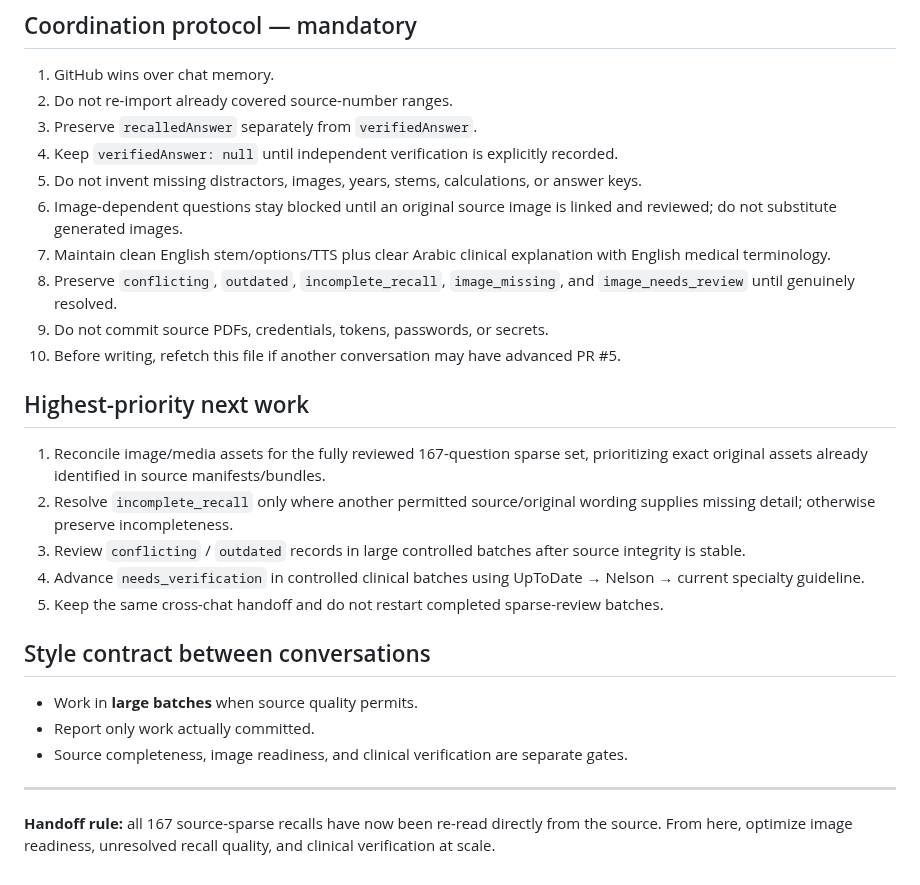
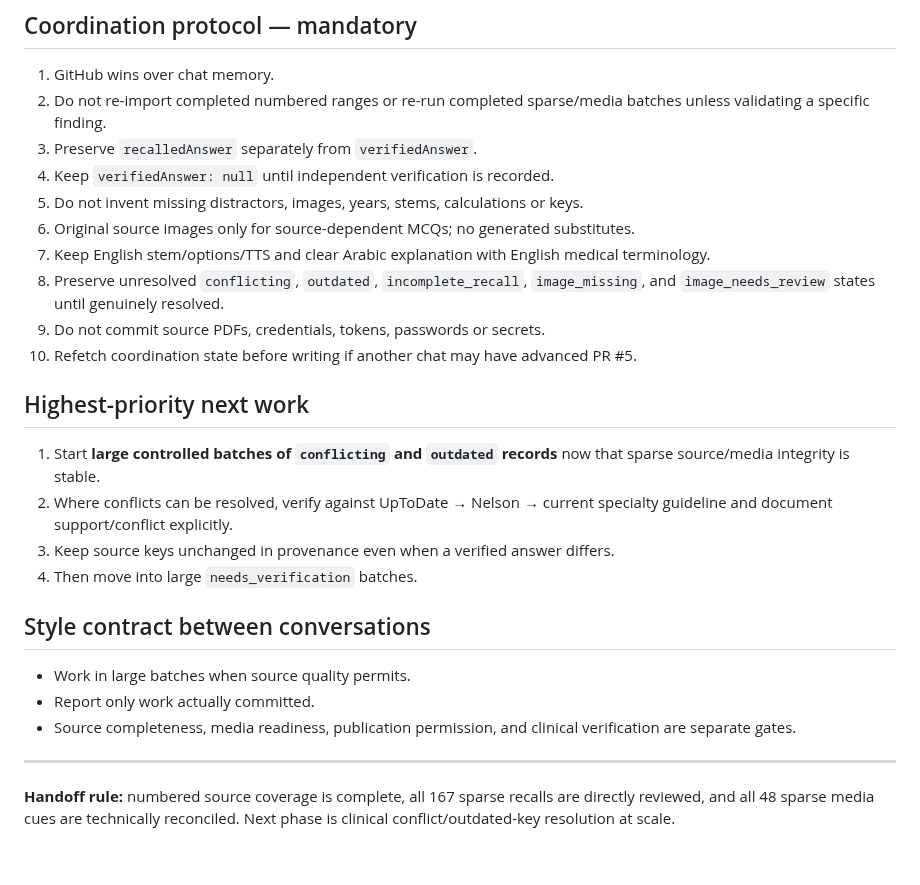
Before and after one commit to drabdulazizalhazmi-hub/-PediaRounds, a Markdown page: master-bank/MASTER_BANK_PROGRESS.md, the part around one of its changes. Rendered like a GitHub page.

```diff
--- a/master-bank/MASTER_BANK_PROGRESS.md
+++ b/master-bank/MASTER_BANK_PROGRESS.md
@@ -103,30 +78,29 @@ Image validation reported **249 image-dependent questions** and **0 public repos
 ## Coordination protocol — mandatory
 
 1. GitHub wins over chat memory.
-2. Do not re-import already covered source-number ranges.
+2. Do not re-import completed numbered ranges or re-run completed sparse/media batches unless validating a specific finding.
 3. Preserve `recalledAnswer` separately from `verifiedAnswer`.
-4. Keep `verifiedAnswer: null` until independent verification is explicitly recorded.
-5. Do not invent missing distractors, images, years, stems, calculations, or answer keys.
-6. Image-dependent questions stay blocked until an original source image is linked and reviewed; do not substitute generated images.
-7. Maintain clean English stem/options/TTS plus clear Arabic clinical explanation with English medical terminology.
-8. Preserve `conflicting`, `outdated`, `incomplete_recall`, `image_missing`, and `image_needs_review` until genuinely resolved.
-9. Do not commit source PDFs, credentials, tokens, passwords, or secrets.
-10. Before writing, refetch this file if another conversation may have advanced PR #5.
+4. Keep `verifiedAnswer: null` until independent verification is recorded.
+5. Do not invent missing distractors, images, years, stems, calculations or keys.
+6. Original source images only for source-dependent MCQs; no generated substitutes.
+7. Keep English stem/options/TTS and clear Arabic explanation with English medical terminology.
+8. Preserve unresolved `conflicting`, `outdated`, `incomplete_recall`, `image_missing`, and `image_needs_review` states until genuinely resolved.
+9. Do not commit source PDFs, credentials, tokens, passwords or secrets.
+10. Refetch coordination state before writing if another chat may have advanced PR #5.
 
 ## Highest-priority next work
 
-1. Reconcile image/media assets for the fully reviewed 167-question sparse set, prioritizing exact original assets already identified in source manifests/bundles.
-2. Resolve `incomplete_recall` only where another permitted source/original wording supplies missing detail; otherwise preserve incompleteness.
-3. Review `conflicting` / `outdated` records in large controlled batches after source integrity is stable.
-4. Advance `needs_verification` in controlled clinical batches using UpToDate → Nelson → current specialty guideline.
-5. Keep the same cross-chat handoff and do not restart completed sparse-review batches.
+1. Start **large controlled batches of `conflicting` and `outdated` records** now that sparse source/media integrity is stable.
+2. Where conflicts can be resolved, verify against UpToDate → Nelson → current specialty guideline and document support/conflict explicitly.
+3. Keep source keys unchanged in provenance even when a verified answer differs.
+4. Then move into large `needs_verification` batches.
 
 ## Style contract between conversations
 
-- Work in **large batches** when source quality permits.
+- Work in large batches when source quality permits.
 - Report only work actually committed.
-- Source completeness, image readiness, and clinical verification are separate gates.
+- Source completeness, media readiness, publication permission, and clinical verification are separate gates.
 
 ---
 
-**Handoff rule:** all 167 source-sparse recalls have now been re-read directly from the source. From here, optimize image readiness, unresolved recall quality, and clinical verification at scale.
+**Handoff rule:** numbered source coverage is complete, all 167 sparse recalls are directly reviewed, and all 48 sparse media cues are technically reconciled. Next phase is clinical conflict/outdated-key resolution at scale.
```
Also changed, not shown: other parts of master-bank/MASTER_BANK_PROGRESS.md (+48 -73 lines).
